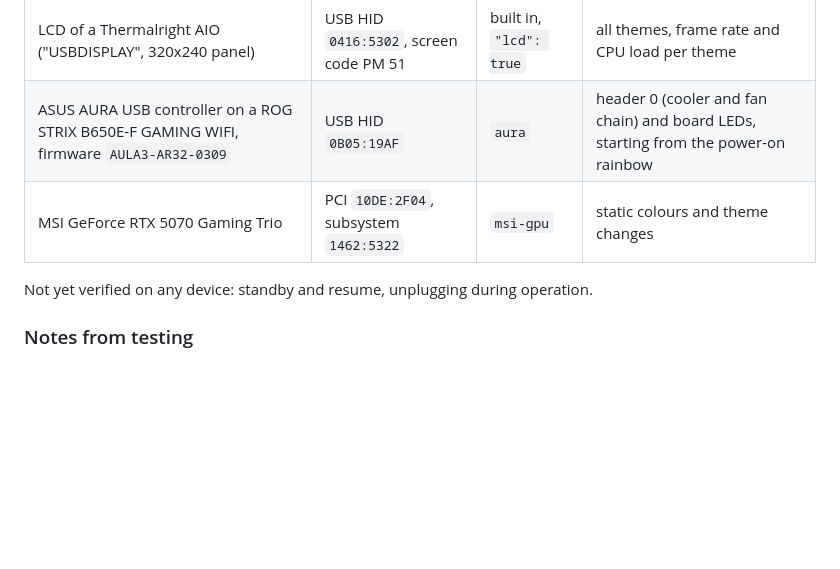
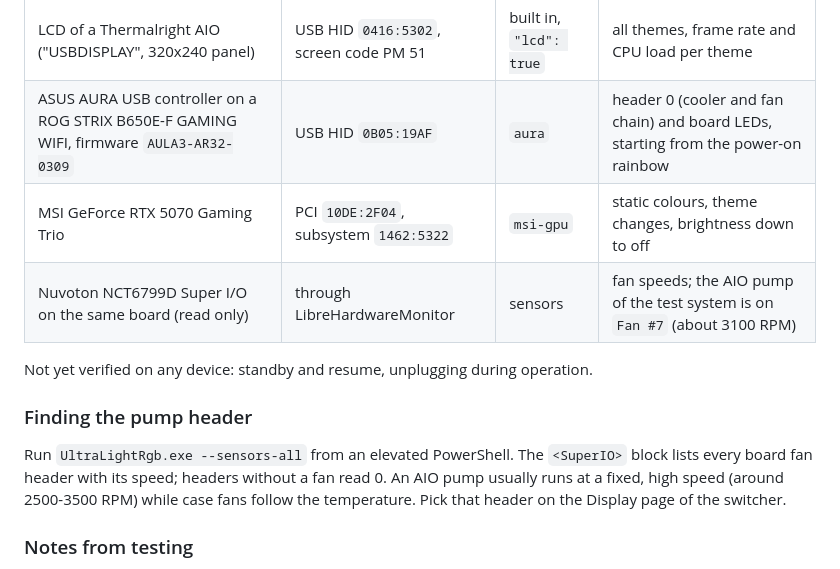
Before and after one commit to Blackwellcode/ultra-light-rgb-control, a Markdown page: docs/devices.md, the part around the change. GitHub-like rendering; blank space fills up the shorter version.

```diff
--- a/docs/devices.md
+++ b/docs/devices.md
@@ -9,9 +9,17 @@ Anything else goes through OpenRGB, which maintains support for a large number o
 | :--- | :--- | :--- | :--- |
 | LCD of a Thermalright AIO ("USBDISPLAY", 320x240 panel) | USB HID `0416:5302`, screen code PM 51 | built in, `"lcd": true` | all themes, frame rate and CPU load per theme |
 | ASUS AURA USB controller on a ROG STRIX B650E-F GAMING WIFI, firmware `AULA3-AR32-0309` | USB HID `0B05:19AF` | `aura` | header 0 (cooler and fan chain) and board LEDs, starting from the power-on rainbow |
-| MSI GeForce RTX 5070 Gaming Trio | PCI `10DE:2F04`, subsystem `1462:5322` | `msi-gpu` | static colours and theme changes |
+| MSI GeForce RTX 5070 Gaming Trio | PCI `10DE:2F04`, subsystem `1462:5322` | `msi-gpu` | static colours, theme changes, brightness down to off |
+| Nuvoton NCT6799D Super I/O on the same board (read only) | through LibreHardwareMonitor | sensors | fan speeds; the AIO pump of the test system is on `Fan #7` (about 3100 RPM) |
 
 Not yet verified on any device: standby and resume, unplugging during operation.
+
+### Finding the pump header
+
+Run `UltraLightRgb.exe --sensors-all` from an elevated PowerShell. The `<SuperIO>` block lists every
+board fan header with its speed; headers without a fan read 0. An AIO pump usually runs at a fixed,
+high speed (around 2500-3500 RPM) while case fans follow the temperature. Pick that header on the
+Display page of the switcher.
 
 ### Notes from testing
 
```
Also changed, not shown: CHANGELOG.md (+3 -0 lines), README.md (+51 -14 lines), docs/images/switcher.png (added), 3 other files.
